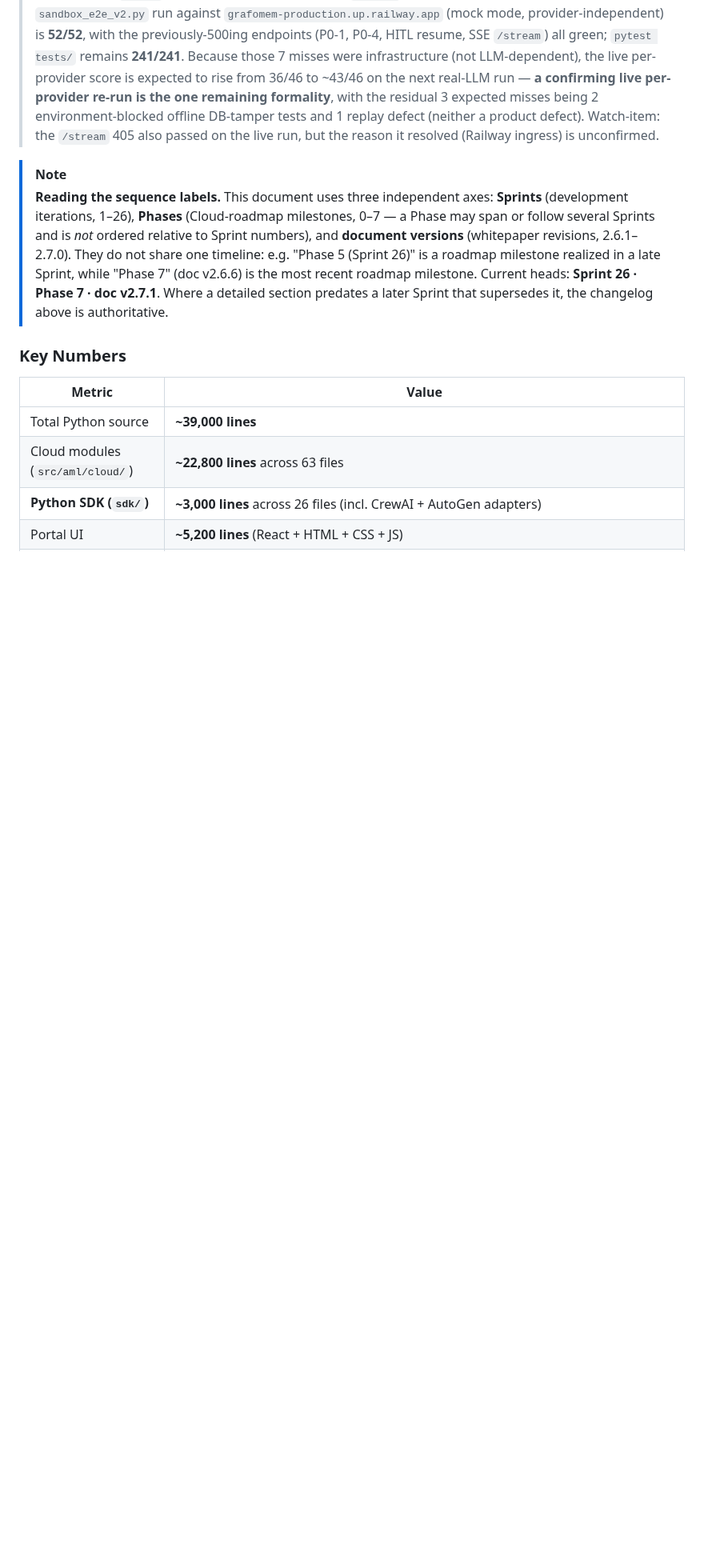
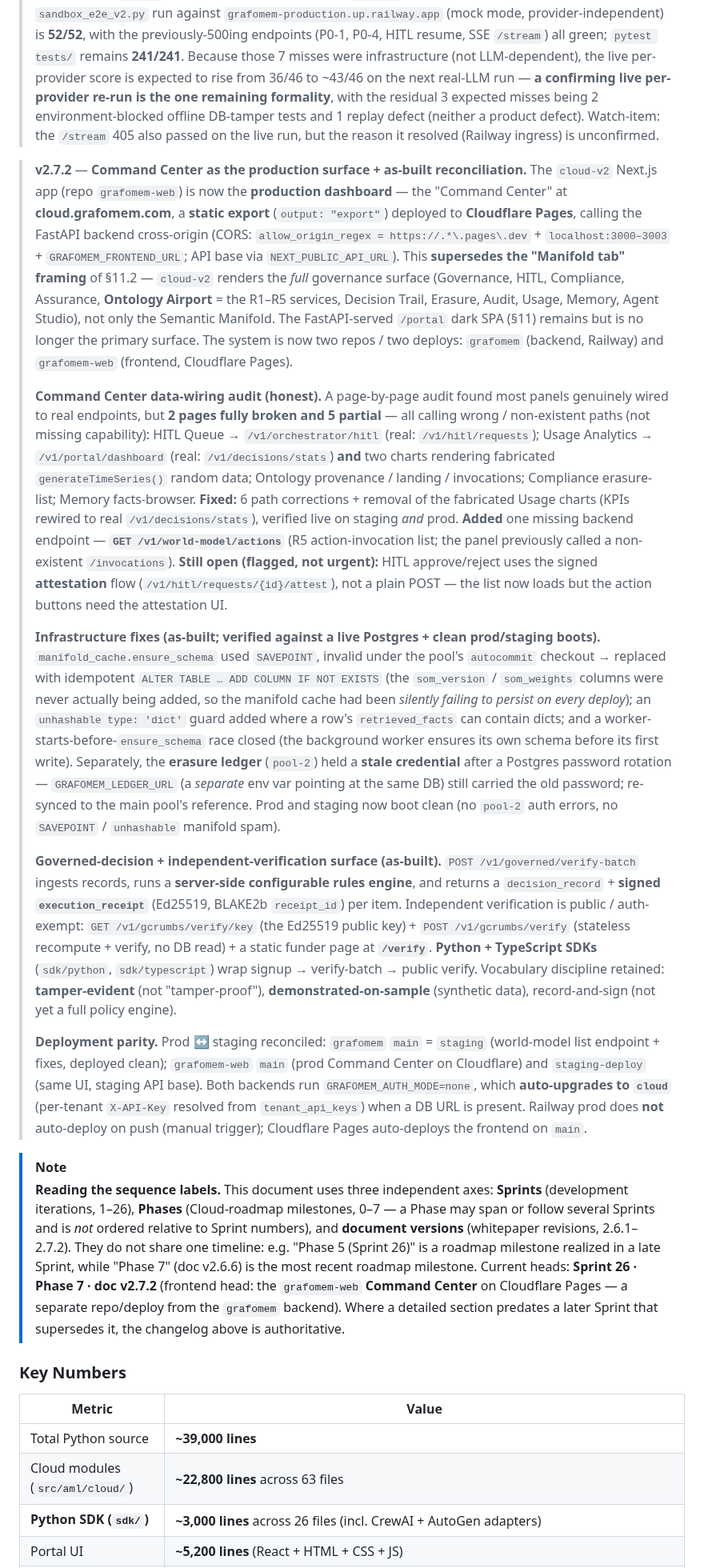
Before and after one commit to GNS-Foundation/grafomem, a Markdown page: docs/grafomem-cloud-whitepaper-v2_7_1.md, the part around one of its changes. Shown at 80% size. GitHub-like rendering; blank space fills up the shorter version.

Commit message:
docs(whitepaper): v2.7.2 — Command Center prod surface + as-built reconciliation
Add v2.7.2 changelog entry: cloud-v2 "Command Center" as the production
dashboard (Next.js static export on Cloudflare Pages, separate grafomem-web
repo) superseding the "Manifold tab" framing; the data-wiring audit + fixes
(6 wrong-path corrections, removed fabricated Usage charts, new
GET /v1/world-model/actions); manifold + erasure-ledger (pool-2) infra fixes;
the governed-decision + funder-verification surface; and prod/staging parity.
Bump header to v2.7.2 · July 2026; update current-heads + §11 pointer.

Co-Authored-By: Claude Opus 4.8 <noreply@anthropic.com>

```diff
--- a/docs/grafomem-cloud-whitepaper-v2_7_1.md
+++ b/docs/grafomem-cloud-whitepaper-v2_7_1.md
@@ -39,8 +39,62 @@ The platform is built on **7 governance layers** stacked on top of the open-sour
 
 > **v2.7.1** closes the v2.7.0 open item. The **7 production routing/500 errors** were root-caused to a single cause — `RoutingPool` was opened inside the async `lifespan` hook while services were instantiated synchronously *before* it ran, so `app.state.db_pool` was `None` and every service fell back to one shared `psycopg.Connection` corrupted under concurrency (`the connection is closed` on commit). Fixed by moving `RoutingPool(...); pool.open()` into the synchronous scope of `create_app()` before service instantiation (`app.py`); deployed to Railway (commit `3c2ab09`). **Verified on the live deployment**: a full `sandbox_e2e_v2.py` run against `grafomem-production.up.railway.app` (mock mode, provider-independent) is **52/52**, with the previously-500ing endpoints (P0-1, P0-4, HITL resume, SSE `/stream`) all green; `pytest tests/` remains **241/241**. Because those 7 misses were infrastructure (not LLM-dependent), the live per-provider score is expected to rise from 36/46 to ~43/46 on the next real-LLM run — **a confirming live per-provider re-run is the one remaining formality**, with the residual 3 expected misses being 2 environment-blocked offline DB-tamper tests and 1 replay defect (neither a product defect). Watch-item: the `/stream` 405 also passed on the live run, but the reason it resolved (Railway ingress) is unconfirmed.
 
+> **v2.7.2** — **Command Center as the production surface + as-built reconciliation.**
+> The `cloud-v2` Next.js app (repo `grafomem-web`) is now the **production dashboard** — the
+> "Command Center" at **cloud.grafomem.com**, a **static export** (`output: "export"`) deployed to
+> **Cloudflare Pages**, calling the FastAPI backend cross-origin (CORS: `allow_origin_regex =
+> https://.*\.pages\.dev` + `localhost:3000–3003` + `GRAFOMEM_FRONTEND_URL`; API base via
+> `NEXT_PUBLIC_API_URL`). This **supersedes the "Manifold tab" framing** of §11.2 — `cloud-v2`
+> renders the *full* governance surface (Governance, HITL, Compliance, Assurance, **Ontology
+> Airport** = the R1–R5 services, Decision Trail, Erasure, Audit, Usage, Memory, Agent Studio),
+> not only the Semantic Manifold. The FastAPI-served `/portal` dark SPA (§11) remains but is no
+> longer the primary surface. The system is now two repos / two deploys: `grafomem` (backend,
+> Railway) and `grafomem-web` (frontend, Cloudflare Pages).
+>
+> **Command Center data-wiring audit (honest).** A page-by-page audit found most panels genuinely
+> wired to real endpoints, but **2 pages fully broken and 5 partial** — all calling wrong /
+> non-existent paths (not missing capability): HITL Queue → `/v1/orchestrator/hitl` (real:
+> `/v1/hitl/requests`); Usage Analytics → `/v1/portal/dashboard` (real: `/v1/decisions/stats`)
+> **and** two charts rendering fabricated `generateTimeSeries()` random data; Ontology
+> provenance / landing / invocations; Compliance erasure-list; Memory facts-browser.
+> **Fixed:** 6 path corrections + removal of the fabricated Usage charts (KPIs rewired to real
+> `/v1/decisions/stats`), verified live on staging *and* prod. **Added** one missing backend
+> endpoint — **`GET /v1/world-model/actions`** (R5 action-invocation list; the panel previously
+> called a non-existent `/invocations`). **Still open (flagged, not urgent):** HITL approve/reject
+> uses the signed **attestation** flow (`/v1/hitl/requests/{id}/attest`), not a plain POST — the
+> list now loads but the action buttons need the attestation UI.
+>
+> **Infrastructure fixes (as-built; verified against a live Postgres + clean prod/staging boots).**
+> `manifold_cache.ensure_schema` used `SAVEPOINT`, invalid under the pool's `autocommit` checkout
+> → replaced with idempotent `ALTER TABLE … ADD COLUMN IF NOT EXISTS` (the `som_version` /
+> `som_weights` columns were never actually being added, so the manifold cache had been *silently
+> failing to persist on every deploy*); an `unhashable type: 'dict'` guard added where a row's
+> `retrieved_facts` can contain dicts; and a worker-starts-before-`ensure_schema` race closed (the
+> background worker ensures its own schema before its first write). Separately, the **erasure
+> ledger** (`pool-2`) held a **stale credential** after a Postgres password rotation —
+> `GRAFOMEM_LEDGER_URL` (a *separate* env var pointing at the same DB) still carried the old
+> password; re-synced to the main pool's reference. Prod and staging now boot clean (no `pool-2`
+> auth errors, no `SAVEPOINT` / `unhashable` manifold spam).
+>
+> **Governed-decision + independent-verification surface (as-built).**
+> `POST /v1/governed/verify-batch` ingests records, runs a **server-side configurable rules
+> engine**, and returns a `decision_record` + **signed `execution_receipt`** (Ed25519, BLAKE2b
+> `receipt_id`) per item. Independent verification is public / auth-exempt:
+> `GET /v1/gcrumbs/verify/key` (the Ed25519 public key) + `POST /v1/gcrumbs/verify` (stateless
+> recompute + verify, no DB read) + a static funder page at **`/verify`**. **Python + TypeScript
+> SDKs** (`sdk/python`, `sdk/typescript`) wrap signup → verify-batch → public verify. Vocabulary
+> discipline retained: **tamper-evident** (not "tamper-proof"), **demonstrated-on-sample**
+> (synthetic data), record-and-sign (not yet a full policy engine).
+>
+> **Deployment parity.** Prod ↔ staging reconciled: `grafomem` `main` = `staging` (world-model
+> list endpoint + fixes, deployed clean); `grafomem-web` `main` (prod Command Center on Cloudflare)
+> and `staging-deploy` (same UI, staging API base). Both backends run `GRAFOMEM_AUTH_MODE=none`,
+> which **auto-upgrades to `cloud`** (per-tenant `X-API-Key` resolved from `tenant_api_keys`) when a
+> DB URL is present. Railway prod does **not** auto-deploy on push (manual trigger); Cloudflare
+> Pages auto-deploys the frontend on `main`.
+
 > [!NOTE]
-> **Reading the sequence labels.** This document uses three independent axes: **Sprints** (development iterations, 1–26), **Phases** (Cloud-roadmap milestones, 0–7 — a Phase may span or follow several Sprints and is *not* ordered relative to Sprint numbers), and **document versions** (whitepaper revisions, 2.6.1–2.7.0). They do not share one timeline: e.g. "Phase 5 (Sprint 26)" is a roadmap milestone realized in a late Sprint, while "Phase 7" (doc v2.6.6) is the most recent roadmap milestone. Current heads: **Sprint 26 · Phase 7 · doc v2.7.1**. Where a detailed section predates a later Sprint that supersedes it, the changelog above is authoritative.
+> **Reading the sequence labels.** This document uses three independent axes: **Sprints** (development iterations, 1–26), **Phases** (Cloud-roadmap milestones, 0–7 — a Phase may span or follow several Sprints and is *not* ordered relative to Sprint numbers), and **document versions** (whitepaper revisions, 2.6.1–2.7.2). They do not share one timeline: e.g. "Phase 5 (Sprint 26)" is a roadmap milestone realized in a late Sprint, while "Phase 7" (doc v2.6.6) is the most recent roadmap milestone. Current heads: **Sprint 26 · Phase 7 · doc v2.7.2** (frontend head: the `grafomem-web` **Command Center** on Cloudflare Pages — a separate repo/deploy from the `grafomem` backend). Where a detailed section predates a later Sprint that supersedes it, the changelog above is authoritative.
 
 ### Key Numbers
 
```
Also changed, not shown: other parts of docs/grafomem-cloud-whitepaper-v2_7_1.md (+9 -1 lines).
